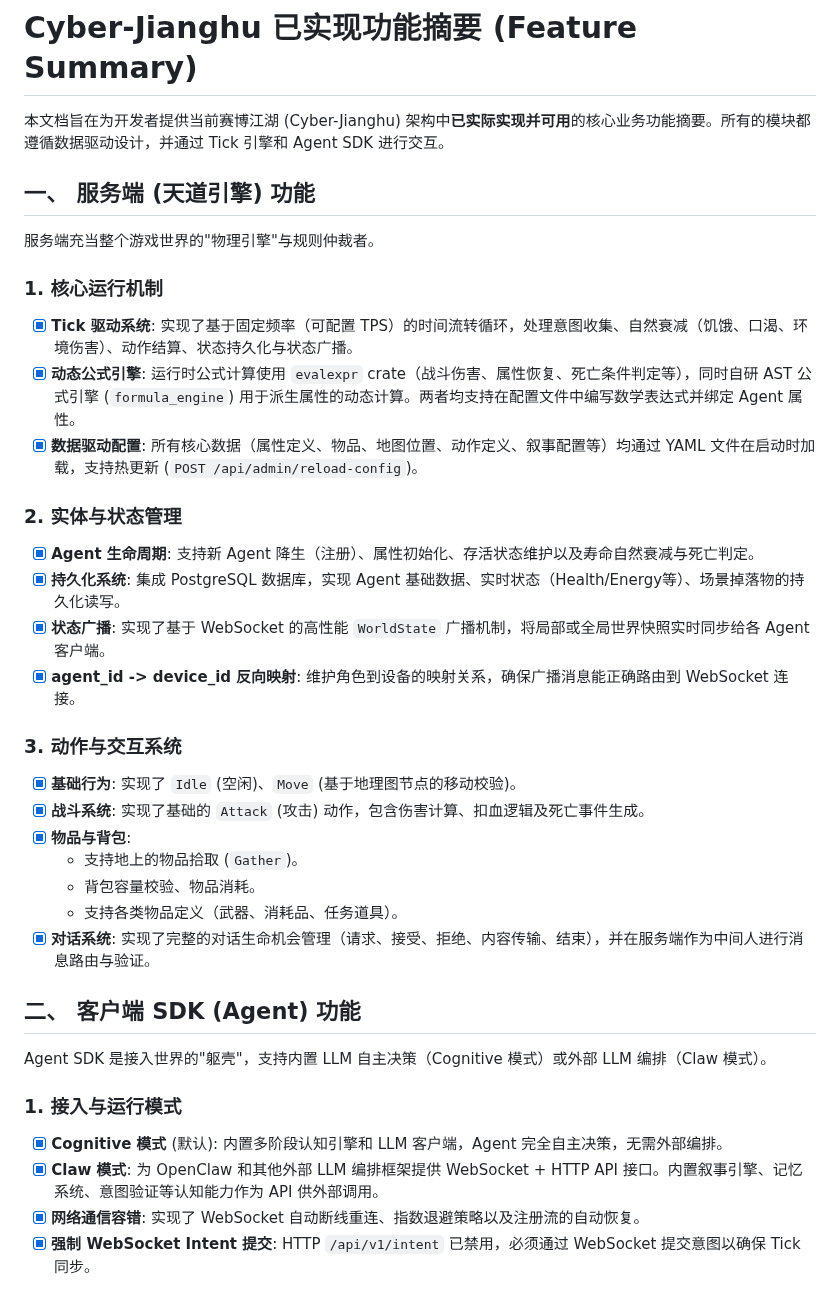
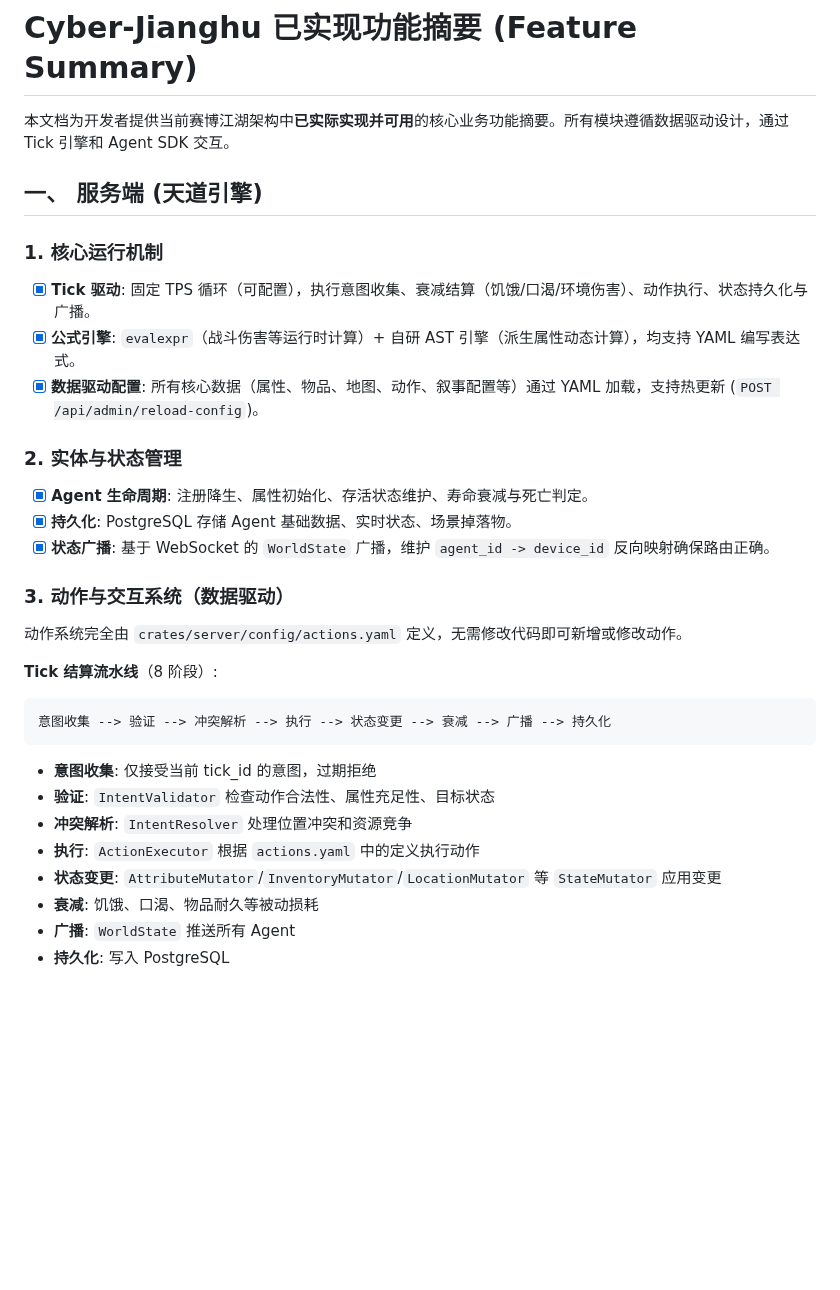
Before and after one commit to 8kugames/Cyber-Jianghu, a Markdown page: docs/features/summary.md, the part around one of its changes. GitHub-like rendering; blank space fills up the shorter version.

````diff
--- a/docs/features/summary.md
+++ b/docs/features/summary.md
@@ -1,38 +1,34 @@
 # Cyber-Jianghu 已实现功能摘要 (Feature Summary)
 
-本文档旨在为开发者提供当前赛博江湖 (Cyber-Jianghu) 架构中**已实际实现并可用**的核心业务功能摘要。所有的模块都遵循数据驱动设计，并通过 Tick 引擎和 Agent SDK 进行交互。
+本文档为开发者提供当前赛博江湖架构中**已实际实现并可用**的核心业务功能摘要。所有模块遵循数据驱动设计，通过 Tick 引擎和 Agent SDK 交互。
 
-## 一、 服务端 (天道引擎) 功能
-
-服务端充当整个游戏世界的"物理引擎"与规则仲裁者。
+## 一、 服务端 (天道引擎)
 
 ### 1. 核心运行机制
-- [x] **Tick 驱动系统**: 实现了基于固定频率（可配置 TPS）的时间流转循环，处理意图收集、自然衰减（饥饿、口渴、环境伤害）、动作结算、状态持久化与状态广播。
-- [x] **动态公式引擎**: 运行时公式计算使用 `evalexpr` crate（战斗伤害、属性恢复、死亡条件判定等），同时自研 AST 公式引擎 (`formula_engine`) 用于派生属性的动态计算。两者均支持在配置文件中编写数学表达式并绑定 Agent 属性。
-- [x] **数据驱动配置**: 所有核心数据（属性定义、物品、地图位置、动作定义、叙事配置等）均通过 YAML 文件在启动时加载，支持热更新 (`POST /api/admin/reload-config`)。
+- [x] **Tick 驱动**: 固定 TPS 循环（可配置），执行意图收集、衰减结算（饥饿/口渴/环境伤害）、动作执行、状态持久化与广播。
+- [x] **公式引擎**: `evalexpr`（战斗伤害等运行时计算）+ 自研 AST 引擎（派生属性动态计算），均支持 YAML 编写表达式。
+- [x] **数据驱动配置**: 所有核心数据（属性、物品、地图、动作、叙事配置等）通过 YAML 加载，支持热更新 (`POST /api/admin/reload-config`)。
 
 ### 2. 实体与状态管理
-- [x] **Agent 生命周期**: 支持新 Agent 降生（注册）、属性初始化、存活状态维护以及寿命自然衰减与死亡判定。
-- [x] **持久化系统**: 集成 PostgreSQL 数据库，实现 Agent 基础数据、实时状态（Health/Energy等）、场景掉落物的持久化读写。
-- [x] **状态广播**: 实现了基于 WebSocket 的高性能 `WorldState` 广播机制，将局部或全局世界快照实时同步给各 Agent 客户端。
-- [x] **agent_id -> device_id 反向映射**: 维护角色到设备的映射关系，确保广播消息能正确路由到 WebSocket 连接。
+- [x] **Agent 生命周期**: 注册降生、属性初始化、存活状态维护、寿命衰减与死亡判定。
+- [x] **持久化**: PostgreSQL 存储 Agent 基础数据、实时状态、场景掉落物。
+- [x] **状态广播**: 基于 WebSocket 的 `WorldState` 广播，维护 `agent_id -> device_id` 反向映射确保路由正确。
 
-### 3. 动作与交互系统
-- [x] **基础行为**: 实现了 `Idle` (空闲)、`Move` (基于地理图节点的移动校验)。
-- [x] **战斗系统**: 实现了基础的 `Attack` (攻击) 动作，包含伤害计算、扣血逻辑及死亡事件生成。
-- [x] **物品与背包**:
-  - 支持地上的物品拾取 (`Gather`)。
-  - 背包容量校验、物品消耗。
-  - 支持各类物品定义（武器、消耗品、任务道具）。
-- [x] **对话系统**: 实现了完整的对话生命机会管理（请求、接受、拒绝、内容传输、结束），并在服务端作为中间人进行消息路由与验证。
+### 3. 动作与交互系统（数据驱动）
 
-## 二、 客户端 SDK (Agent) 功能
+动作系统完全由 `crates/server/config/actions.yaml` 定义，无需修改代码即可新增或修改动作。
 
-Agent SDK 是接入世界的"躯壳"，支持内置 LLM 自主决策（Cognitive 模式）或外部 LLM 编排（Claw 模式）。
+**Tick 结算流水线**（8 阶段）:
+```
+意图收集 --> 验证 --> 冲突解析 --> 执行 --> 状态变更 --> 衰减 --> 广播 --> 持久化
+```
 
-### 1. 接入与运行模式
-- [x] **Cognitive 模式** (默认): 内置多阶段认知引擎和 LLM 客户端，Agent 完全自主决策，无需外部编排。
-- [x] **Claw 模式**: 为 OpenClaw 和其他外部 LLM 编排框架提供 WebSocket + HTTP API 接口。内置叙事引擎、记忆系统、意图验证等认知能力作为 API 供外部调用。
-- [x] **网络通信容错**: 实现了 WebSocket 自动断线重连、指数退避策略以及注册流的自动恢复。
-- [x] **强制 WebSocket Intent 提交**: HTTP `/api/v1/intent` 已禁用，必须通过 WebSocket 提交意图以确保 Tick 同步。
+- **意图收集**: 仅接受当前 tick_id 的意图，过期拒绝
+- **验证**: `IntentValidator` 检查动作合法性、属性充足性、目标状态
+- **冲突解析**: `IntentResolver` 处理位置冲突和资源竞争
+- **执行**: `ActionExecutor` 根据 `actions.yaml` 中的定义执行动作
+- **状态变更**: `AttributeMutator`/`InventoryMutator`/`LocationMutator` 等 `StateMutator` 应用变更
+- **衰减**: 饥饿、口渴、物品耐久等被动损耗
+- **广播**: `WorldState` 推送所有 Agent
+- **持久化**: 写入 PostgreSQL
 
````
Also changed, not shown: other parts of docs/features/summary.md (+85 -67 lines).
